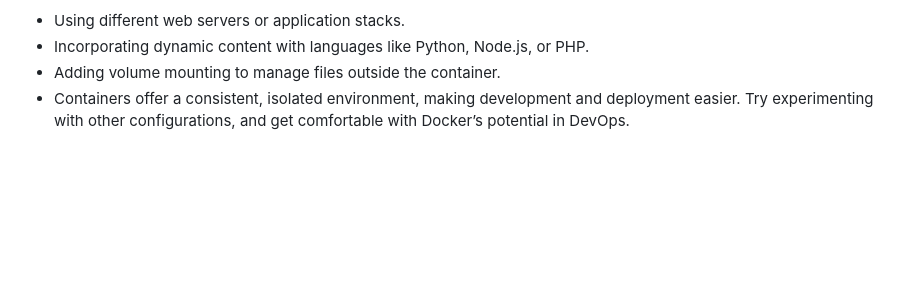
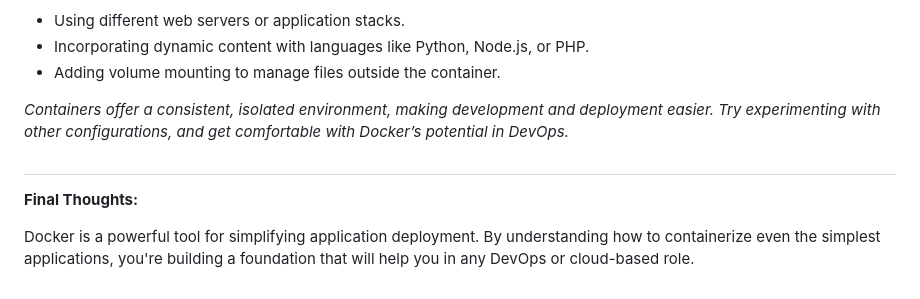
Before and after one commit to Oluchiedeh/my-firstdocker-project, a Markdown page: README.md, the part around the change. GitHub-like rendering; blank space fills up the shorter version.

```diff
--- a/README.md
+++ b/README.md
@@ -130,7 +130,12 @@ You now have a nginx web server running in Docker! This setup is easy to expand
 - Using different web servers or application stacks.
 - Incorporating dynamic content with languages like Python, Node.js, or PHP.
 - Adding volume mounting to manage files outside the container.
-- Containers offer a consistent, isolated environment, making development and deployment easier. Try experimenting with other configurations, and get comfortable with Docker’s
-  potential in DevOps.
+
+*Containers offer a consistent, isolated environment, making development and deployment easier. Try experimenting with other configurations, and get comfortable with Docker’s
+ potential in DevOps.*
 
 #
+
+**Final Thoughts:**
+
+Docker is a powerful tool for simplifying application deployment. By understanding how to containerize even the simplest applications, you're building a foundation that will help you in any DevOps or cloud-based role.
```
